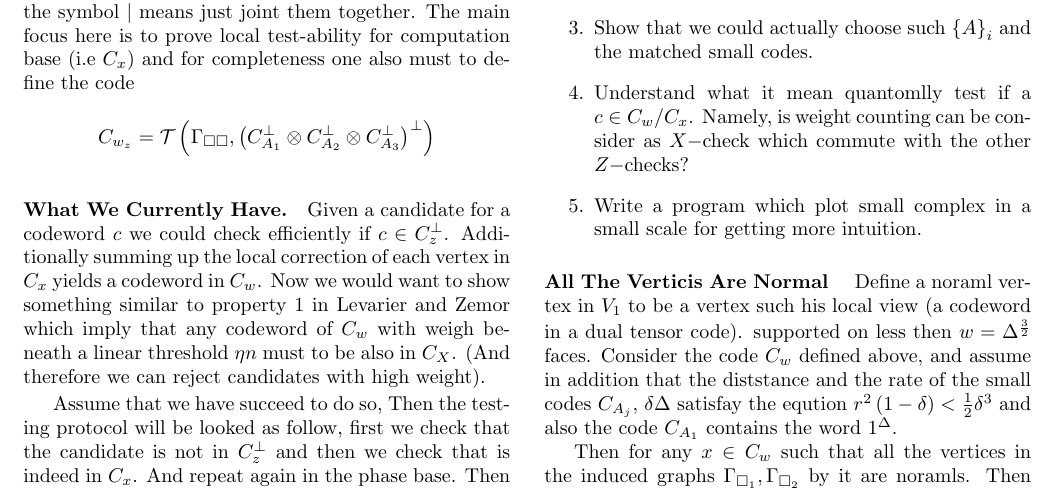
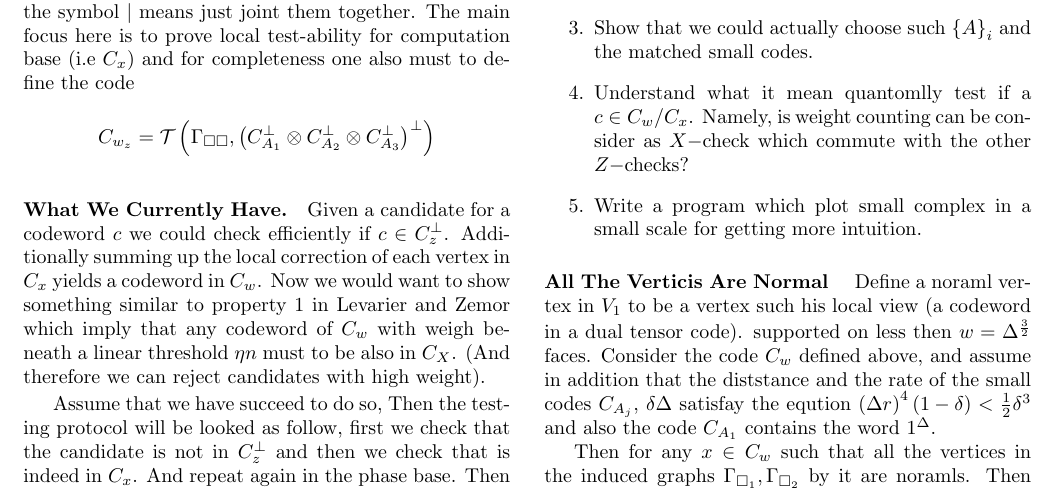
Before and after one commit to dudupo/Academic, a LaTeX document (projects/NLTES_project/ltc.tex): part of page 1 of 2, cut so that both start at the same text. Compiled offline with pdfLaTeX.

Commit message:
compiling -Sat Sep  3 08:16:45 PM IDT 2022

```diff
--- a/projects/NLTES_project/ltc.tex
+++ b/projects/NLTES_project/ltc.tex
@@ -124,7 +124,7 @@
 	\paragraph{All The Verticis Are Normal } Define a noraml vertex in $ V_{1} $ to be a vertex such his local view (a codeword in a dual tensor code).
 	supported on less then $w = \Delta^\frac{3}{2}$ faces.
 	Consider the code $C_{w}$ defined above, and assume in addition that the diststance and the rate of
-	the small codes $C_{A_{j}}$, $\delta \Delta$ satisfay the eqution $ r^{2}\left(1 - \delta\right) < \frac{1}{2}\delta^{3} $ and also the code $ C_{A_{1}}  $
+	the small codes $C_{A_{j}}$, $\delta \Delta$ satisfay the eqution $ \left(\Delta r\right)^{4}\left(1 - \delta\right) < \frac{1}{2}\delta^{3} $ and also the code $ C_{A_{1}}  $
       contains the word $ 1^{\Delta} $.
 
 
```
Also changed, not shown: projects/pdfs/ltc.pdf.
